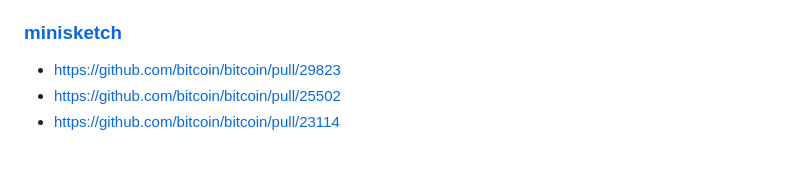
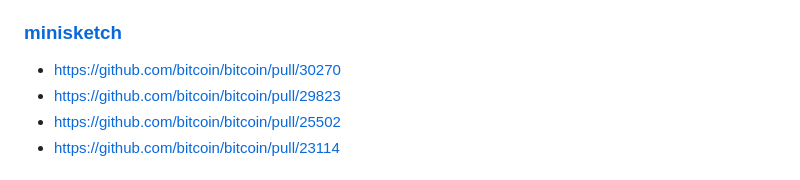
Before and after one commit to fanquake/core-review, a Markdown page: subtree-merge.md, the part around the change. Rendered like a GitHub page.

Commit message:
subtree: add latest minisketch update

```diff
--- a/subtree-merge.md
+++ b/subtree-merge.md
@@ -54,6 +54,7 @@ GOOD
 
 ### [minisketch](https://github.com/sipa/minisketch)
 
+- https://github.com/bitcoin/bitcoin/pull/30270
 - https://github.com/bitcoin/bitcoin/pull/29823
 - https://github.com/bitcoin/bitcoin/pull/25502
 - https://github.com/bitcoin/bitcoin/pull/23114
```
